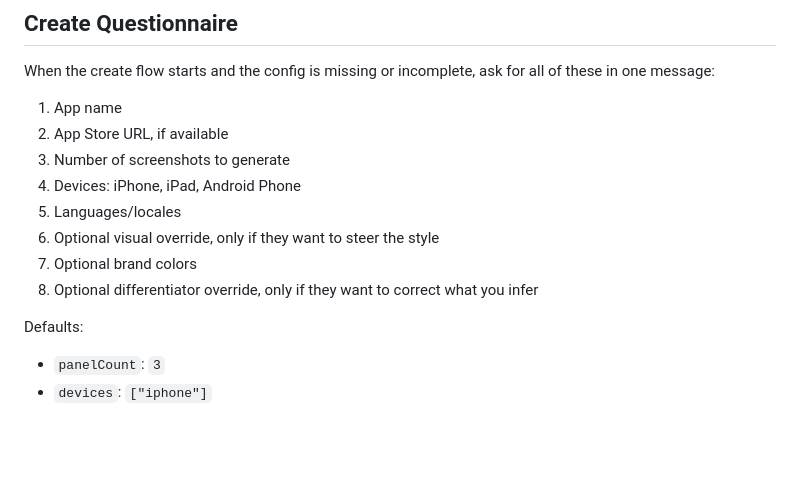
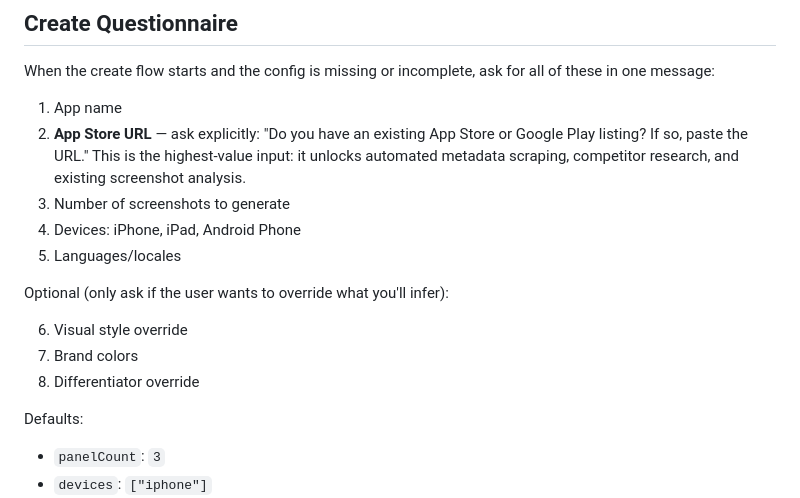
Before and after one commit to hypersocialinc/shots, a Markdown page: skills/shots/SKILL.md, the part around the change. GitHub-like rendering; blank space fills up the shorter version.

Commit message:
Modify creation flow

```diff
--- a/skills/shots/SKILL.md
+++ b/skills/shots/SKILL.md
@@ -74,13 +74,16 @@ Run these checks before every sub-command. Do not skip them.
 When the create flow starts and the config is missing or incomplete, ask for all of these in one message:
 
 1. App name
-2. App Store URL, if available
+2. **App Store URL** — ask explicitly: "Do you have an existing App Store or Google Play listing? If so, paste the URL." This is the highest-value input: it unlocks automated metadata scraping, competitor research, and existing screenshot analysis.
 3. Number of screenshots to generate
 4. Devices: iPhone, iPad, Android Phone
 5. Languages/locales
-6. Optional visual override, only if they want to steer the style
-7. Optional brand colors
-8. Optional differentiator override, only if they want to correct what you infer
+
+Optional (only ask if the user wants to override what you'll infer):
+
+6. Visual style override
+7. Brand colors
+8. Differentiator override
 
 Defaults:
 
```
Also changed, not shown: 1 other file.
